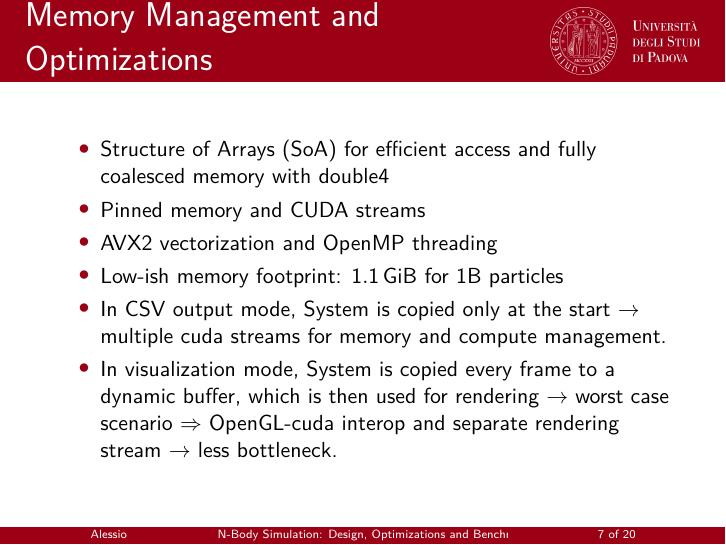
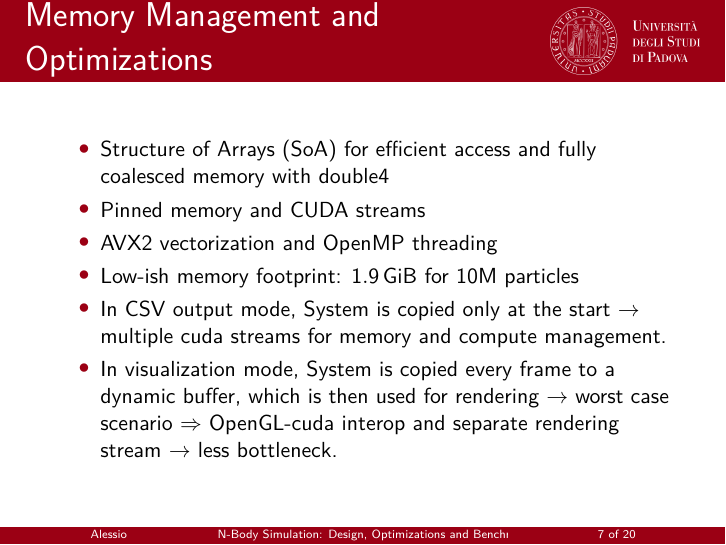
Before and after one commit to tusca99/N-body-simulation, LaTeX slides (presentation/beamer/presentation.tex): page 7 of 20. Compiled offline with pdfLaTeX.

Commit message:
Update memory footprint for 10M particles

```diff
--- a/presentation/beamer/presentation.tex
+++ b/presentation/beamer/presentation.tex
@@ -116,7 +116,7 @@
         \item Structure of Arrays (SoA) for efficient access and fully coalesced memory with double4
         \item Pinned memory and CUDA streams
         \item AVX2 vectorization and OpenMP threading
-        \item Low-ish memory footprint: \SI{1.1}{GiB} for 1B particles
+        \item Low-ish memory footprint: \SI{1.9}{GiB} for 10M particles
         \item In CSV output mode, System is copied only at the start $\rightarrow$ multiple cuda streams for memory and compute management.
         \item In visualization mode, System is copied every frame to a dynamic buffer, which is then used for rendering
                 $\rightarrow$ worst case scenario $\Rightarrow$ OpenGL-cuda interop and separate rendering stream $\rightarrow$ less bottleneck.
```
